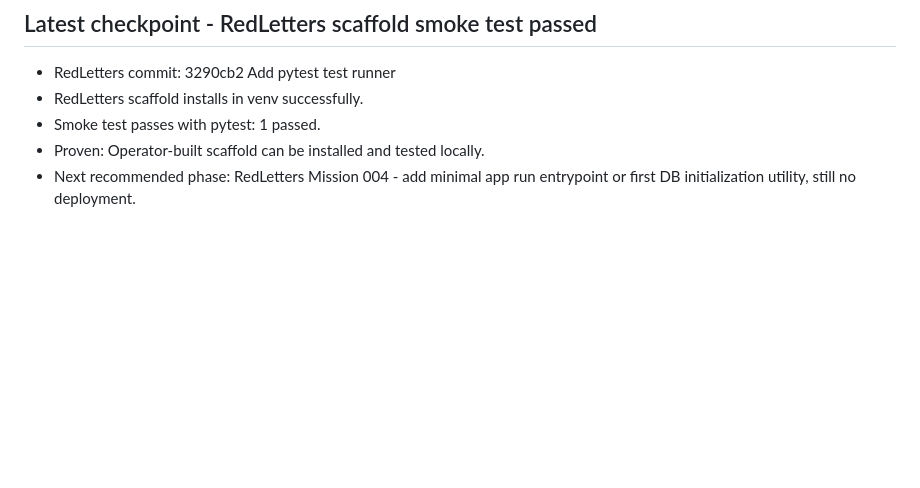
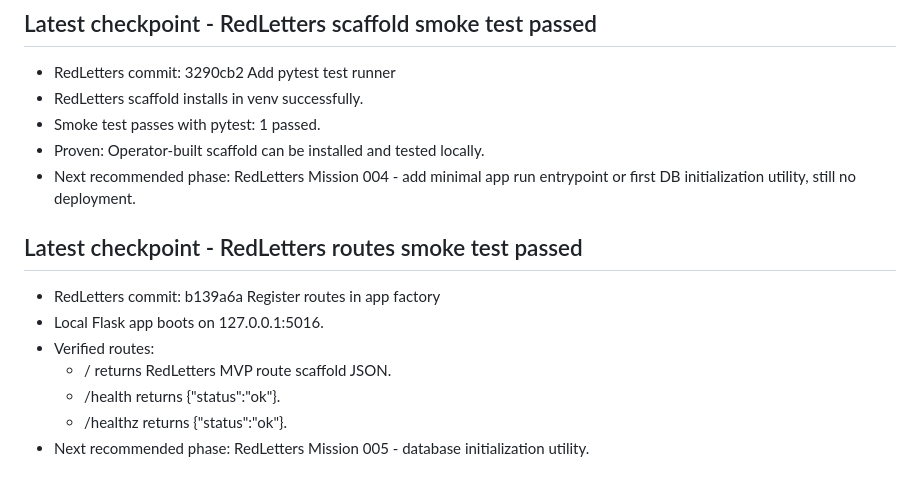
Before and after one commit to TheOnesixteen/studio116-operator, a Markdown page: STARTUP.md, the part around the change. Rendered like a GitHub page; blank space fills up the shorter version.

Commit message:
Record RedLetters route smoke checkpoint

```diff
--- a/STARTUP.md
+++ b/STARTUP.md
@@ -248,3 +248,13 @@ That belongs elsewhere.
 - Smoke test passes with pytest: 1 passed.
 - Proven: Operator-built scaffold can be installed and tested locally.
 - Next recommended phase: RedLetters Mission 004 - add minimal app run entrypoint or first DB initialization utility, still no deployment.
+
+## Latest checkpoint - RedLetters routes smoke test passed
+
+- RedLetters commit: b139a6a Register routes in app factory
+- Local Flask app boots on 127.0.0.1:5016.
+- Verified routes:
+  - / returns RedLetters MVP route scaffold JSON.
+  - /health returns {"status":"ok"}.
+  - /healthz returns {"status":"ok"}.
+- Next recommended phase: RedLetters Mission 005 - database initialization utility.
```
